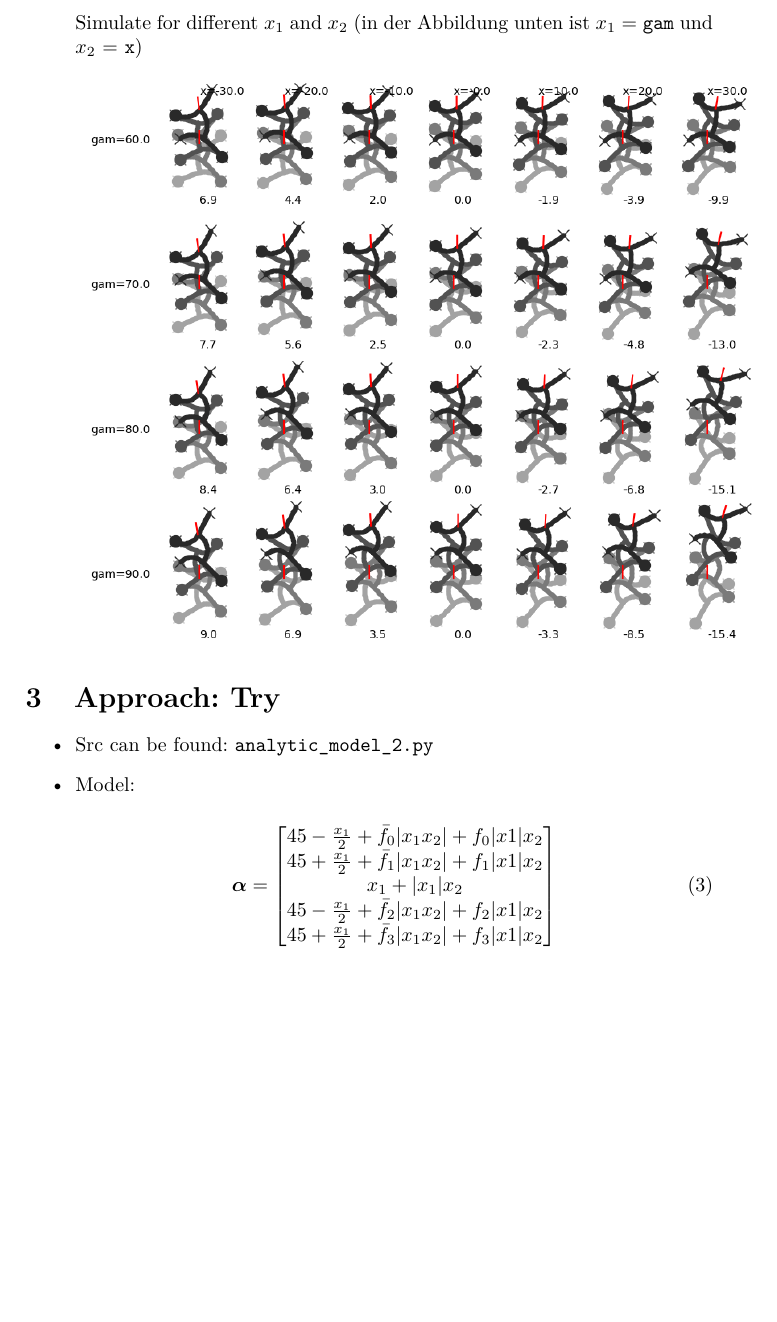
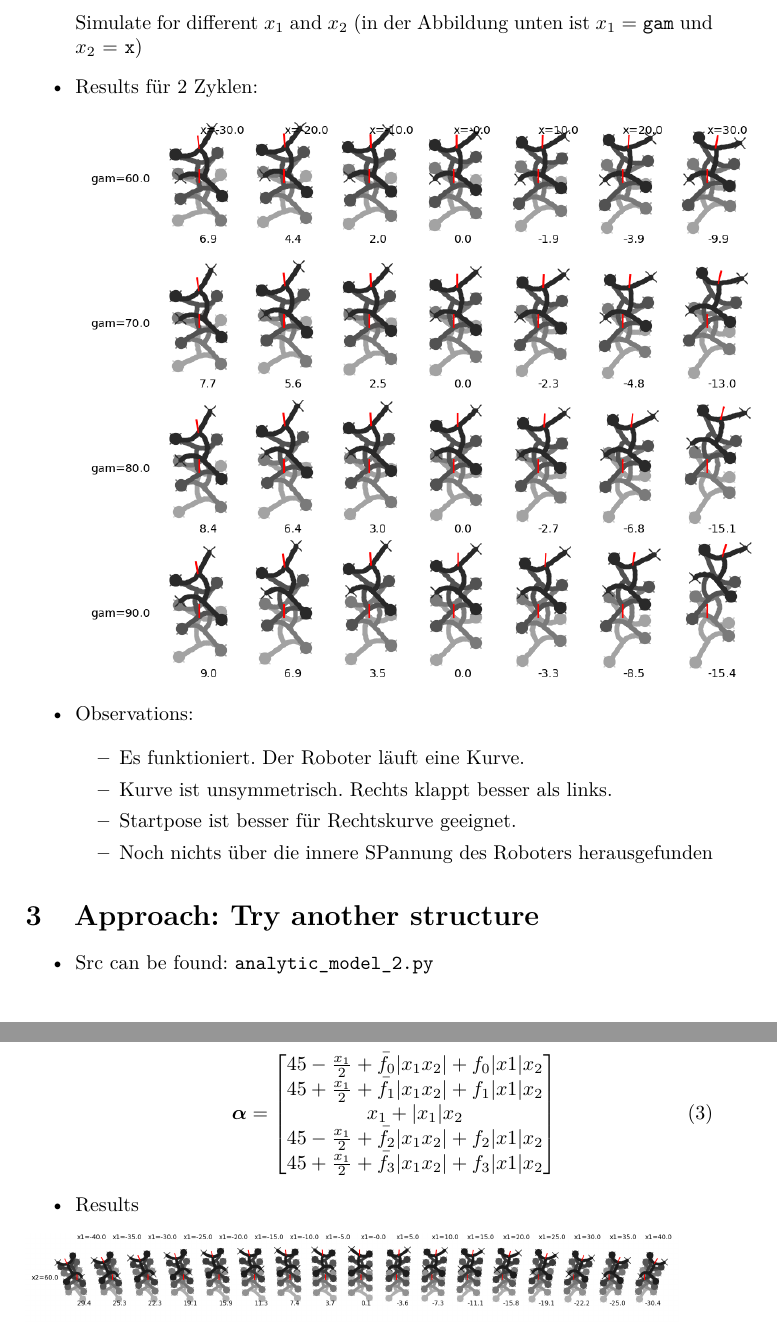
Before and after one commit to larslevity/GeckoBotModel, a LaTeX document (Doc/doc.tex): part of page 2 of 3 before the commit and two parts of pages 2 and 3 of 4 after it, the two joined at a grey line, cut so that both start at the same text, the shorter picture padded with empty space. Compiled offline with pdfLaTeX.

Commit message:
doc in progress

```diff
--- a/Doc/doc.tex
+++ b/Doc/doc.tex
@@ -70,13 +70,26 @@ x_1 + x_2 \\
 
 Simulate for different $x_1$ and $x_2$ (in der Abbildung unten ist $x_1$ = \texttt{gam} und $x_2$ = \texttt{x})
 
+\item Results für 2 Zyklen:
 
 \includegraphics[width=12cm]{../pics/model_1/GeckoBotGait_2cyc.png}
+
+
+\item Observations:
+
+\begin{itemize}
+	\item Es funktioniert. Der Roboter läuft eine Kurve.
+	\item Kurve ist unsymmetrisch. Rechts klappt besser als links.
+	\item Startpose ist besser für Rechtskurve geeignet.
+	\item Noch nichts über die innere SPannung des Roboters herausgefunden
+\end{itemize}
+
+
 
 \end{itemize}
 
 
-\section{Approach: Try }
+\section{Approach: Try another structure}
 
 \begin{itemize}
 
@@ -94,4 +107,6 @@ x_1 + |x_1|x_2 \\
 \end{bmatrix}
 \end{equation}
 
+
+\item Results
 \end{itemize}
```
Also changed, not shown: Doc/doc.pdf, pics/model_2/GeckoBotGait_003cyc_.png, pics/model_2/GeckoBotGait_003cyc_zoom.png (added), Doc/doc.tex (6 more changed lines).
